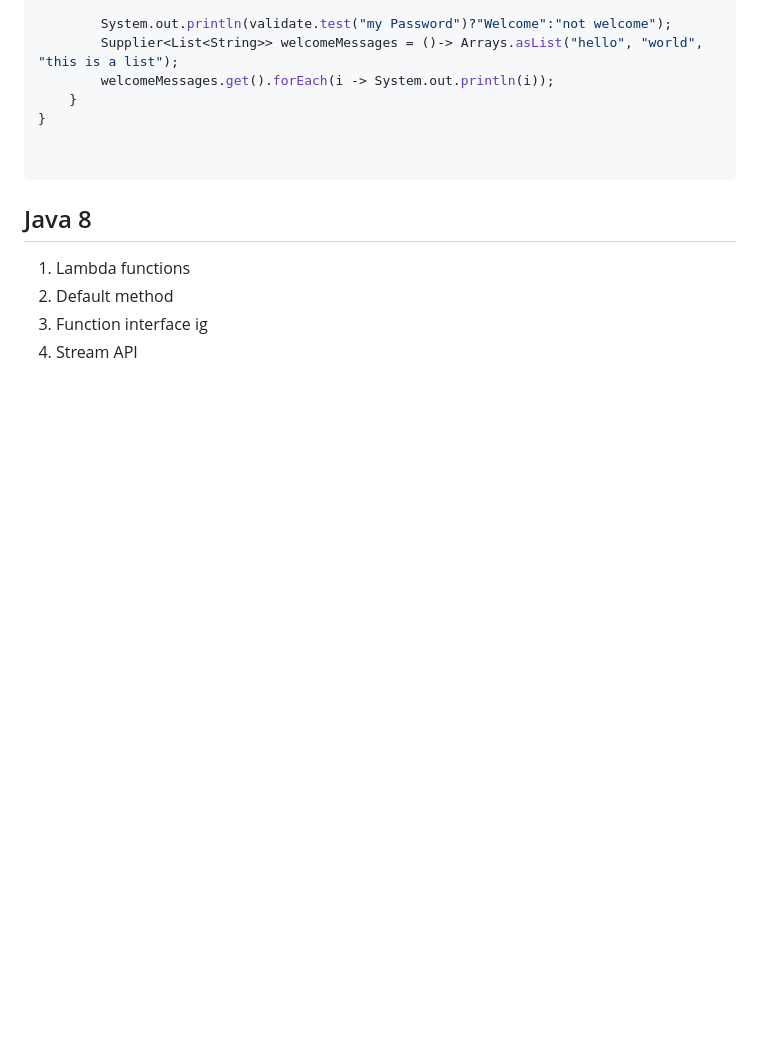
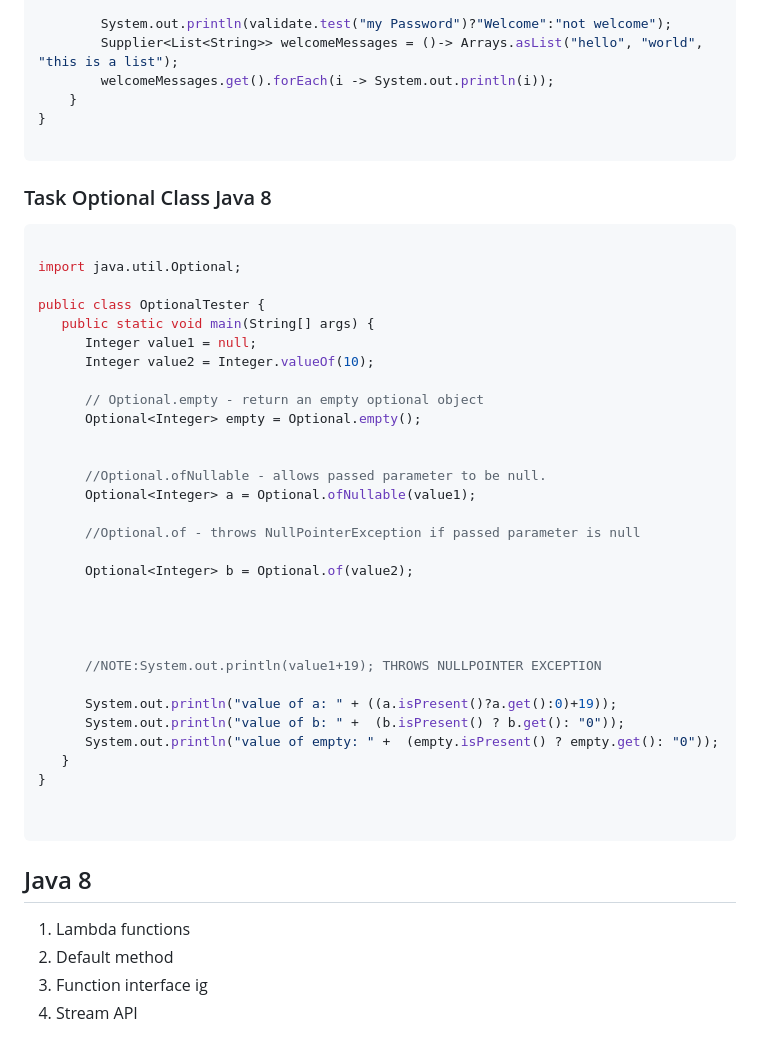
Before and after one commit to s-sakthi-kumar/banking-software, a Markdown page: 006D1H744_day_05.md, the part around the change. GitHub-like rendering; blank space fills up the shorter version.

Commit message:
day 5 final

````diff
--- a/006D1H744_day_05.md
+++ b/006D1H744_day_05.md
@@ -591,6 +591,41 @@ class Main{
     }
 }
 
+```
+### Task Optional Class Java 8
+
+
+```java
+
+import java.util.Optional;
+
+public class OptionalTester {
+   public static void main(String[] args) {
+      Integer value1 = null;
+      Integer value2 = Integer.valueOf(10);
+
+      // Optional.empty - return an empty optional object
+      Optional<Integer> empty = Optional.empty();
+
+
+      //Optional.ofNullable - allows passed parameter to be null.
+      Optional<Integer> a = Optional.ofNullable(value1);
+
+      //Optional.of - throws NullPointerException if passed parameter is null
+
+      Optional<Integer> b = Optional.of(value2);
+
+
+
+
+      //NOTE:System.out.println(value1+19); THROWS NULLPOINTER EXCEPTION
+
+      System.out.println("value of a: " + ((a.isPresent()?a.get():0)+19));
+      System.out.println("value of b: " +  (b.isPresent() ? b.get(): "0"));
+      System.out.println("value of empty: " +  (empty.isPresent() ? empty.get(): "0"));
+   }
+}
+
 
 ```
 
````
